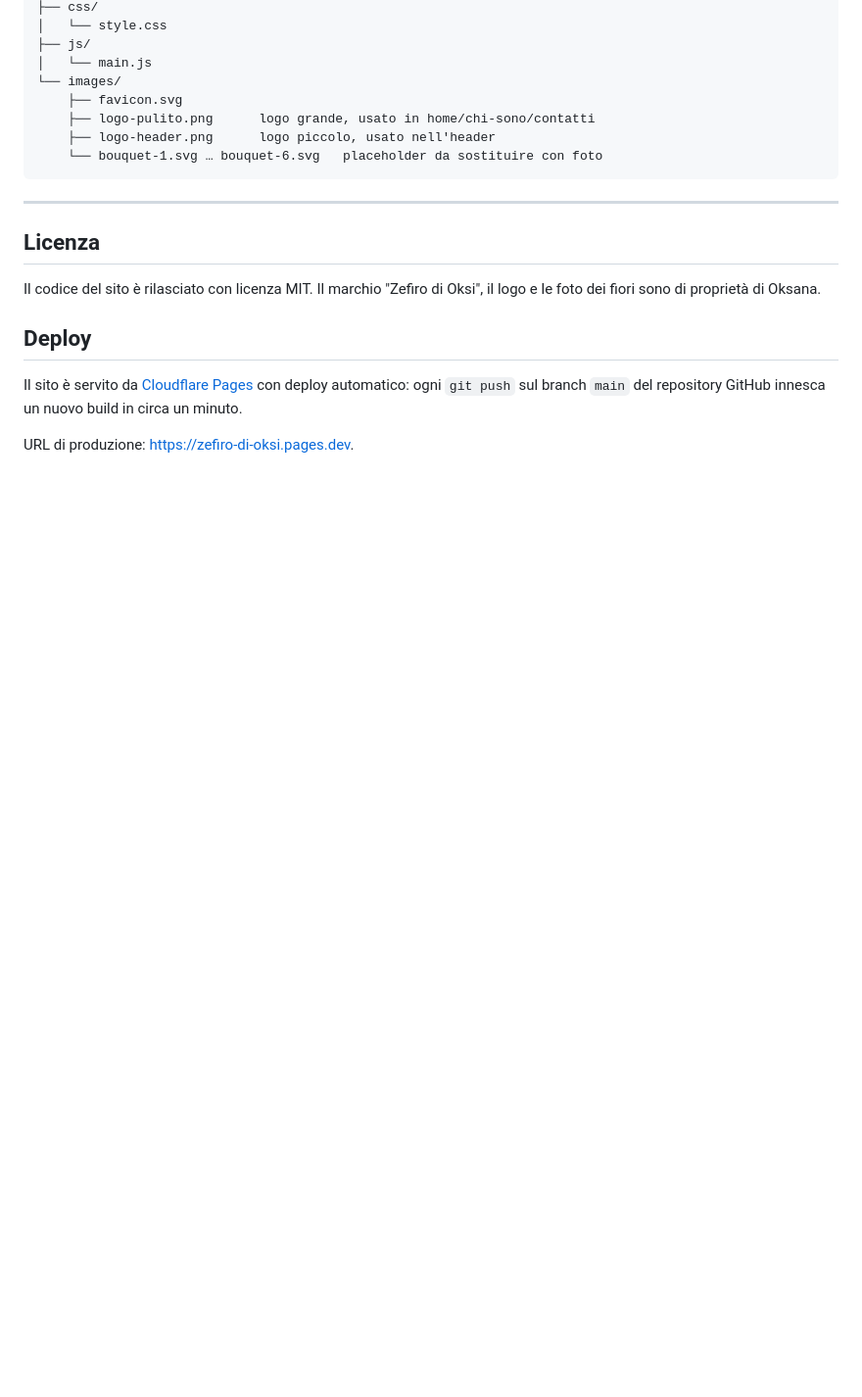
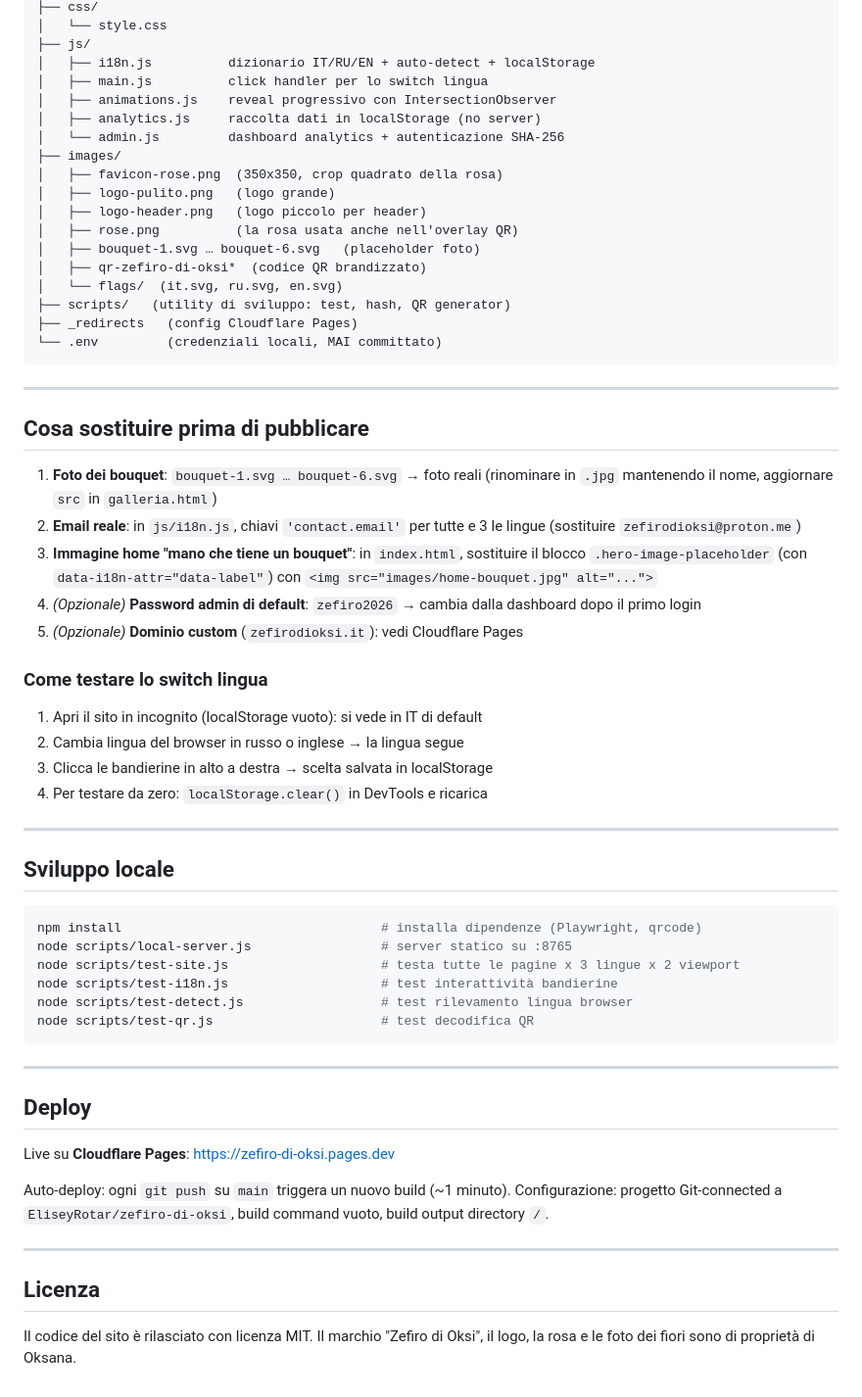
Before and after one commit to EliseyRotar/zefiro-di-oksi, a Markdown page: README.md, the part around one of its changes. Shown at 98% size. Rendered like a GitHub page; blank space fills up the shorter version.

````diff
--- a/README.md
+++ b/README.md
@@ -88,25 +82,72 @@ Zefiro_di_Oksi/
 ├── css/
 │   └── style.css
 ├── js/
-│   └── main.js
-└── images/
-    ├── favicon.svg
-    ├── logo-pulito.png      logo grande, usato in home/chi-sono/contatti
-    ├── logo-header.png      logo piccolo, usato nell'header
-    └── bouquet-1.svg … bouquet-6.svg   placeholder da sostituire con foto
+│   ├── i18n.js          dizionario IT/RU/EN + auto-detect + localStorage
+│   ├── main.js          click handler per lo switch lingua
+│   ├── animations.js    reveal progressivo con IntersectionObserver
+│   ├── analytics.js     raccolta dati in localStorage (no server)
+│   └── admin.js         dashboard analytics + autenticazione SHA-256
+├── images/
+│   ├── favicon-rose.png  (350x350, crop quadrato della rosa)
+│   ├── logo-pulito.png   (logo grande)
+│   ├── logo-header.png   (logo piccolo per header)
+│   ├── rose.png          (la rosa usata anche nell'overlay QR)
+│   ├── bouquet-1.svg … bouquet-6.svg   (placeholder foto)
+│   ├── qr-zefiro-di-oksi*  (codice QR brandizzato)
+│   └── flags/  (it.svg, ru.svg, en.svg)
+├── scripts/   (utility di sviluppo: test, hash, QR generator)
+├── _redirects   (config Cloudflare Pages)
+└── .env         (credenziali locali, MAI committato)
 ```
+
+---
+
+## Cosa sostituire prima di pubblicare
+
+1. **Foto dei bouquet**: `bouquet-1.svg … bouquet-6.svg` → foto reali
+   (rinominare in `.jpg` mantenendo il nome, aggiornare `src` in `galleria.html`)
+2. **Email reale**: in `js/i18n.js`, chiavi `'contact.email'` per tutte e 3
+   le lingue (sostituire `zefirodioksi@proton.me`)
+3. **Immagine home "mano che tiene un bouquet"**: in `index.html`, sostituire
+   il blocco `.hero-image-placeholder` (con `data-i18n-attr="data-label"`)
+   con `<img src="images/home-bouquet.jpg" alt="...">`
+4. *(Opzionale)* **Password admin di default**: `zefiro2026` → cambia dalla
+   dashboard dopo il primo login
+5. *(Opzionale)* **Dominio custom** (`zefirodioksi.it`): vedi Cloudflare Pages
+
+### Come testare lo switch lingua
+
+1. Apri il sito in incognito (localStorage vuoto): si vede in IT di default
+2. Cambia lingua del browser in russo o inglese → la lingua segue
+3. Clicca le bandierine in alto a destra → scelta salvata in localStorage
+4. Per testare da zero: `localStorage.clear()` in DevTools e ricarica
+
+---
+
+## Sviluppo locale
+
+```bash
+npm install                                  # installa dipendenze (Playwright, qrcode)
+node scripts/local-server.js                 # server statico su :8765
+node scripts/test-site.js                    # testa tutte le pagine x 3 lingue x 2 viewport
+node scripts/test-i18n.js                    # test interattività bandierine
+node scripts/test-detect.js                  # test rilevamento lingua browser
+node scripts/test-qr.js                      # test decodifica QR
+```
+
+---
+
+## Deploy
+
+Live su **Cloudflare Pages**: <https://zefiro-di-oksi.pages.dev>
+
+Auto-deploy: ogni `git push` su `main` triggera un nuovo build (~1 minuto).
+Configurazione: progetto Git-connected a `EliseyRotar/zefiro-di-oksi`, build
+command vuoto, build output directory `/`.
 
 ---
 
 ## Licenza
 
 Il codice del sito è rilasciato con licenza MIT. Il marchio "Zefiro di Oksi",
-il logo e le foto dei fiori sono di proprietà di Oksana.
-
-## Deploy
-
-Il sito è servito da [Cloudflare Pages](https://pages.cloudflare.com/) con
-deploy automatico: ogni `git push` sul branch `main` del repository GitHub
-innesca un nuovo build in circa un minuto.
-
-URL di produzione: <https://zefiro-di-oksi.pages.dev>.
+il logo, la rosa e le foto dei fiori sono di proprietà di Oksana.
````
Also changed, not shown: other parts of README.md (+36 -42 lines).
